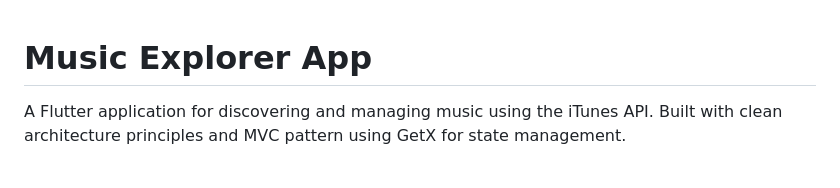
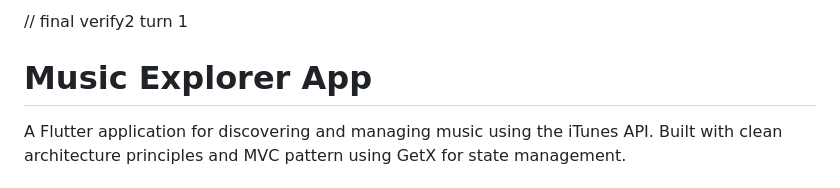
Before and after one commit to vaibhavlajurkar91/MusicExplorerApp, a Markdown page: README.md, the part around the change. GitHub-like rendering.

Commit message:
Amalgm coding task changes

```diff
--- a/README.md
+++ b/README.md
@@ -1,3 +1,4 @@
+// final verify2 turn 1
 # Music Explorer App
 
 A Flutter application for discovering and managing music using the iTunes API. Built with clean architecture principles and MVC pattern using GetX for state management.
```
